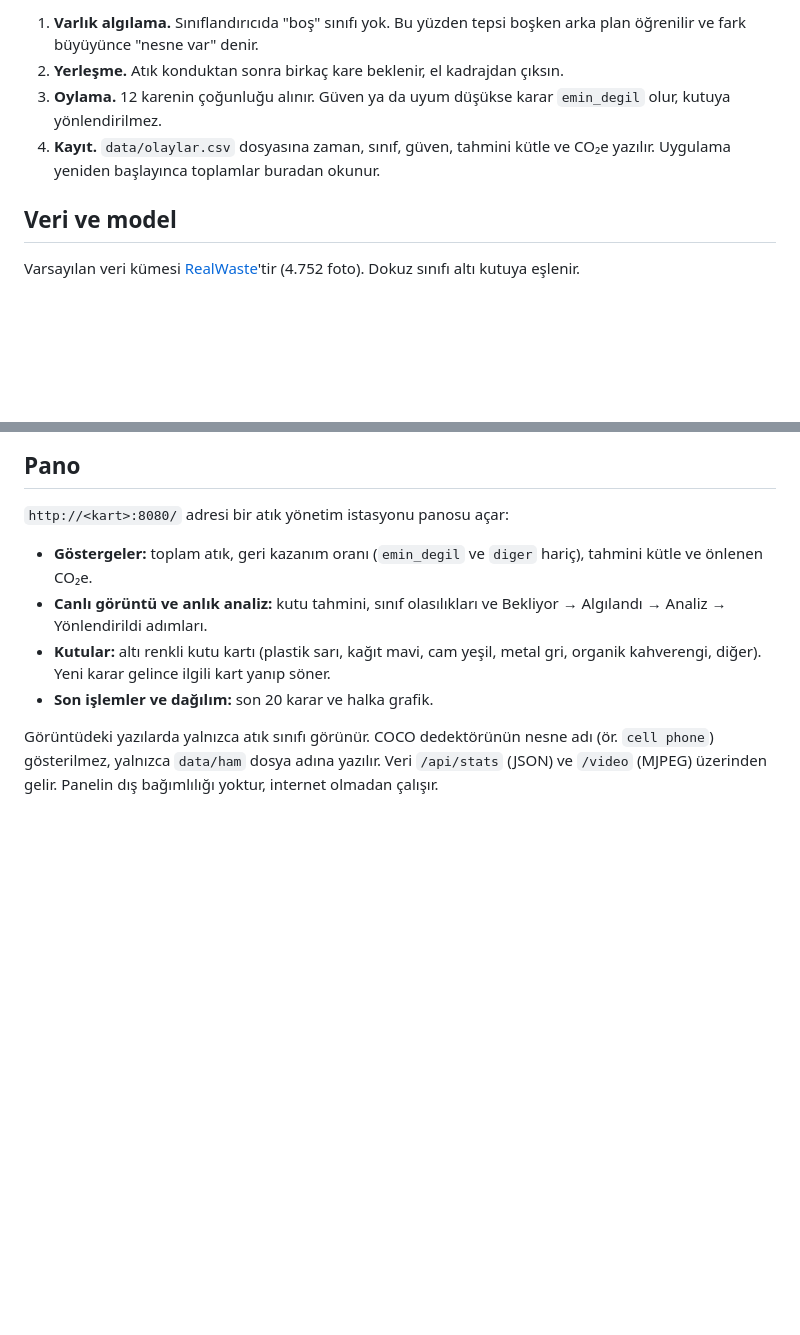
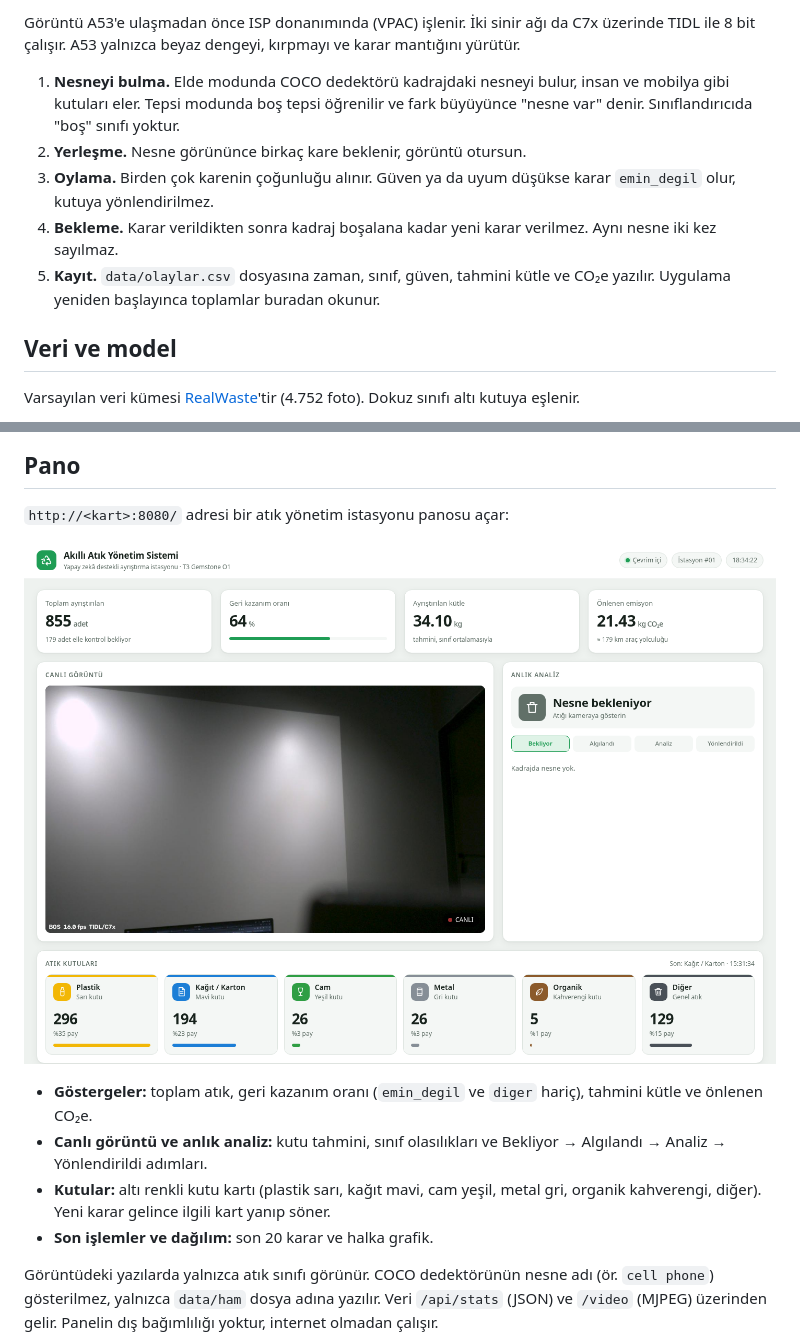
Before and after one commit to mehmetakiferdem/gem-waste-sorter, a Markdown page: README.md, 2 parts joined by grey strips. Drawn GitHub-style; pictures changed too: docs/img/pano.png (added); blank space fills up the shorter version.

Commit message:
README: mimari şeması ve pano ekran görüntüsü

```diff
--- a/README.md
+++ b/README.md
@@ -39,11 +29,18 @@ flowchart LR
 
-1. **Varlık algılama.** Sınıflandırıcıda "boş" sınıfı yok. Bu yüzden tepsi
-   boşken arka plan öğrenilir ve fark büyüyünce "nesne var" denir.
-2. **Yerleşme.** Atık konduktan sonra birkaç kare beklenir, el kadrajdan çıksın.
-3. **Oylama.** 12 karenin çoğunluğu alınır. Güven ya da uyum düşükse karar
-   `emin_degil` olur, kutuya yönlendirilmez.
-4. **Kayıt.** `data/olaylar.csv` dosyasına zaman, sınıf, güven, tahmini kütle ve CO₂e yazılır.
-   Uygulama yeniden başlayınca toplamlar buradan okunur.
+Görüntü A53'e ulaşmadan önce ISP donanımında (VPAC) işlenir. İki sinir ağı
+da C7x üzerinde TIDL ile 8 bit çalışır. A53 yalnızca beyaz dengeyi, kırpmayı
+ve karar mantığını yürütür.
+
+1. **Nesneyi bulma.** Elde modunda COCO dedektörü kadrajdaki nesneyi bulur,
+   insan ve mobilya gibi kutuları eler. Tepsi modunda boş tepsi öğrenilir ve
+   fark büyüyünce "nesne var" denir. Sınıflandırıcıda "boş" sınıfı yoktur.
+2. **Yerleşme.** Nesne görününce birkaç kare beklenir, görüntü otursun.
+3. **Oylama.** Birden çok karenin çoğunluğu alınır. Güven ya da uyum düşükse
+   karar `emin_degil` olur, kutuya yönlendirilmez.
+4. **Bekleme.** Karar verildikten sonra kadraj boşalana kadar yeni karar
+   verilmez. Aynı nesne iki kez sayılmaz.
+5. **Kayıt.** `data/olaylar.csv` dosyasına zaman, sınıf, güven, tahmini kütle
+   ve CO₂e yazılır. Uygulama yeniden başlayınca toplamlar buradan okunur.
 
 ## Veri ve model
 
@@ -312,6 +309,8 @@ dosyalarından okunur ve TI'ın DCC Tuning Tool'u olmadan değiştirilemez.
 
 `http://<kart>:8080/` adresi bir atık yönetim istasyonu panosu açar:
 
+![Pano: toplamlar, canlı görüntü, anlık analiz ve atık kutuları](docs/img/pano.png)
+
 - **Göstergeler:** toplam atık, geri kazanım oranı (`emin_degil` ve `diger`
   hariç), tahmini kütle ve önlenen CO₂e.
 - **Canlı görüntü ve anlık analiz:** kutu tahmini, sınıf olasılıkları ve
```
Also changed, not shown: other parts of README.md (+1 -11 lines), 1 other file.
